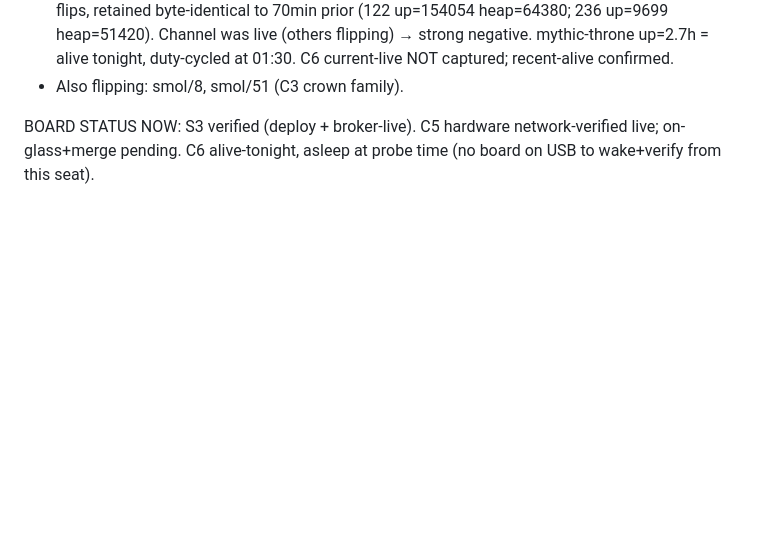
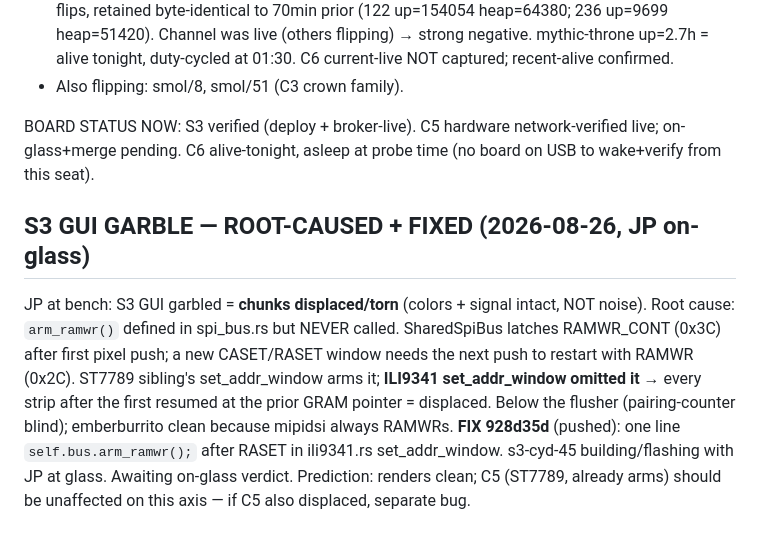
Before and after one commit to jphein/esp32c6-watch, a Markdown page: HANDOFF.md, the part around the change. Rendered like a GitHub page; blank space fills up the shorter version.

Commit message:
docs: S3 GUI garble root-caused + fixed (ili9341 arm_ramwr, 928d35d)
Co-Authored-By: Claude Opus 4.8 <noreply@anthropic.com>

```diff
--- a/HANDOFF.md
+++ b/HANDOFF.md
@@ -82,3 +82,7 @@ Gateway→broker relay proven healthy end-to-end (4 nodes flipping ~24s cadence
 - Also flipping: smol/8, smol/51 (C3 crown family).
 
 BOARD STATUS NOW: S3 verified (deploy + broker-live). C5 hardware network-verified live; on-glass+merge pending. C6 alive-tonight, asleep at probe time (no board on USB to wake+verify from this seat).
+
+## S3 GUI GARBLE — ROOT-CAUSED + FIXED (2026-08-26, JP on-glass)
+JP at bench: S3 GUI garbled = **chunks displaced/torn** (colors + signal intact, NOT noise). Root cause: `arm_ramwr()` defined in spi_bus.rs but NEVER called. SharedSpiBus latches RAMWR_CONT (0x3C) after first pixel push; a new CASET/RASET window needs the next push to restart with RAMWR (0x2C). ST7789 sibling's set_addr_window arms it; **ILI9341 set_addr_window omitted it** → every strip after the first resumed at the prior GRAM pointer = displaced. Below the flusher (pairing-counter blind); emberburrito clean because mipidsi always RAMWRs.
+**FIX 928d35d** (pushed): one line `self.bus.arm_ramwr();` after RASET in ili9341.rs set_addr_window. s3-cyd-45 building/flashing with JP at glass. Awaiting on-glass verdict. Prediction: renders clean; C5 (ST7789, already arms) should be unaffected on this axis — if C5 also displaced, separate bug.
```
